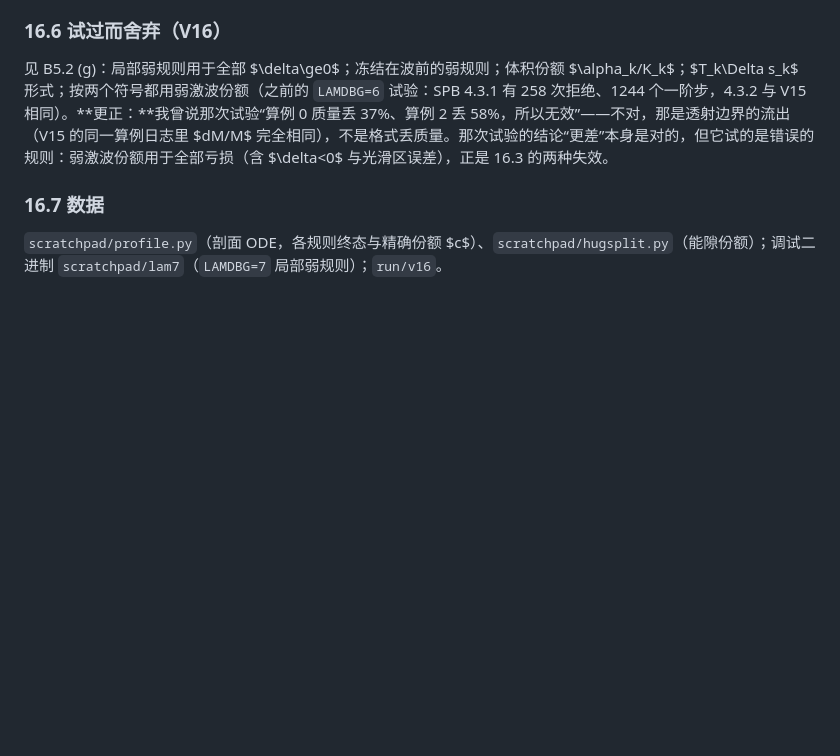
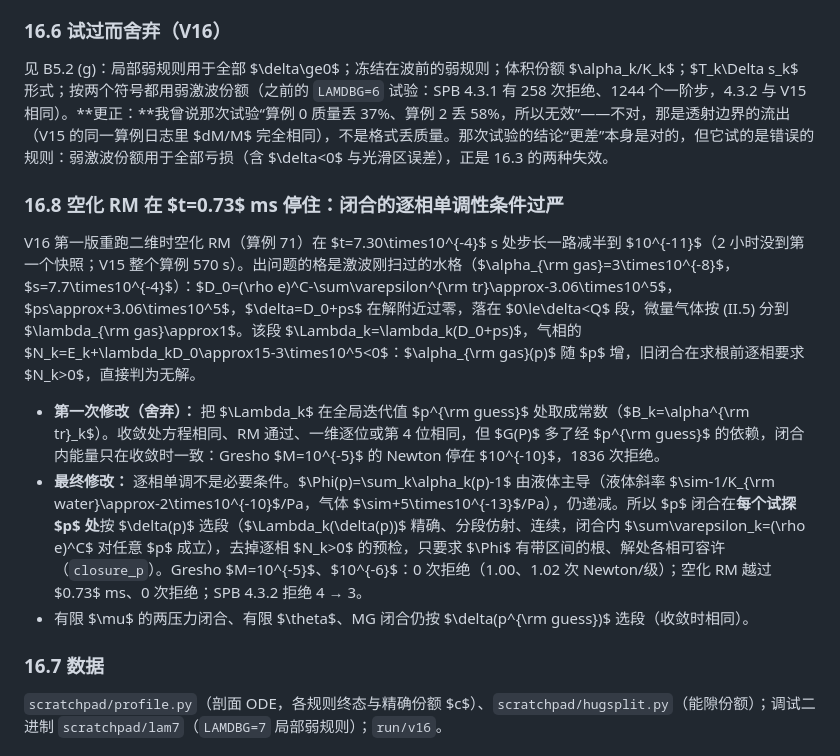
Before and after one commit to ZefengChen-Kairos/diffusionIMEX, a Markdown page: docs/devlog.md, the part around the change. Rendered like a GitHub page; blank space fills up the shorter version.

Commit message:
docs: closure fix (devlog V16 16.8, B5.2 (e), E5.0/E5.1)
Co-Authored-By: Claude Opus 5.5 <noreply@anthropic.com>
Claude-Session: https://claude.ai/code/session_01S1n65tsz3avypBq5vvRFNT

```diff
--- a/docs/devlog.md
+++ b/docs/devlog.md
@@ -1342,6 +1342,14 @@ $\lambda^{\rm II.5}_k=Q_k/Q$ 由 $\pm2$ 格模板上 $X^*$ 混合压力的极值
 
 见 B5.2 (g)：局部弱规则用于全部 $\delta\ge0$；冻结在波前的弱规则；体积份额 $\alpha_k/K_k$；$T_k\Delta s_k$ 形式；按两个符号都用弱激波份额（之前的 `LAMDBG=6` 试验：SPB 4.3.1 有 258 次拒绝、1244 个一阶步，4.3.2 与 V15 相同）。**更正：**我曾说那次试验“算例 0 质量丢 37%、算例 2 丢 58%，所以无效”——不对，那是透射边界的流出（V15 的同一算例日志里 $dM/M$ 完全相同），不是格式丢质量。那次试验的结论“更差”本身是对的，但它试的是错误的规则：弱激波份额用于全部亏损（含 $\delta<0$ 与光滑区误差），正是 16.3 的两种失效。
 
+### 16.8 空化 RM 在 $t=0.73$ ms 停住：闭合的逐相单调性条件过严
+
+V16 第一版重跑二维时空化 RM（算例 71）在 $t=7.30\times10^{-4}$ s 处步长一路减半到 $10^{-11}$（2 小时没到第一个快照；V15 整个算例 570 s）。出问题的格是激波刚扫过的水格（$\alpha_{\rm gas}=3\times10^{-8}$，$s=7.7\times10^{-4}$）：$D_0=(\rho e)^C-\sum\varepsilon^{\rm tr}\approx-3.06\times10^5$，$ps\approx+3.06\times10^5$，$\delta=D_0+ps$ 在解附近过零，落在 $0\le\delta<Q$ 段，微量气体按 (II.5) 分到 $\lambda_{\rm gas}\approx1$。该段 $\Lambda_k=\lambda_k(D_0+ps)$，气相的 $N_k=E_k+\lambda_kD_0\approx15-3\times10^5<0$：$\alpha_{\rm gas}(p)$ 随 $p$ 增，旧闭合在求根前逐相要求 $N_k>0$，直接判为无解。
+
+- **第一次修改（舍弃）：** 把 $\Lambda_k$ 在全局迭代值 $p^{\rm guess}$ 处取成常数（$B_k=\alpha^{\rm tr}_k$）。收敛处方程相同、RM 通过、一维逐位或第 4 位相同，但 $G(P)$ 多了经 $p^{\rm guess}$ 的依赖，闭合内能量只在收敛时一致：Gresho $M=10^{-5}$ 的 Newton 停在 $10^{-10}$，1836 次拒绝。
+- **最终修改：** 逐相单调不是必要条件。$\Phi(p)=\sum_k\alpha_k(p)-1$ 由液体主导（液体斜率 $\sim-1/K_{\rm water}\approx-2\times10^{-10}$/Pa，气体 $\sim+5\times10^{-13}$/Pa），仍递减。所以 $p$ 闭合在**每个试探 $p$ 处**按 $\delta(p)$ 选段（$\Lambda_k(\delta(p))$ 精确、分段仿射、连续，闭合内 $\sum\varepsilon_k=(\rho e)^C$ 对任意 $p$ 成立），去掉逐相 $N_k>0$ 的预检，只要求 $\Phi$ 有带区间的根、解处各相可容许（`closure_p`）。Gresho $M=10^{-5}$、$10^{-6}$：0 次拒绝（1.00、1.02 次 Newton/级）；空化 RM 越过 $0.73$ ms、0 次拒绝；SPB 4.3.2 拒绝 4 → 3。
+- 有限 $\mu$ 的两压力闭合、有限 $\theta$、MG 闭合仍按 $\delta(p^{\rm guess})$ 选段（收敛时相同）。
+
 ### 16.7 数据
 
 `scratchpad/profile.py`（剖面 ODE，各规则终态与精确份额 $c$）、`scratchpad/hugsplit.py`（能隙份额）；调试二进制 `scratchpad/lam7`（`LAMDBG=7` 局部弱规则）；`run/v16`。
```
Also changed, not shown: docs/derivation/B_TV_IMEX.md (+1 -1 lines), docs/derivation/E_code_path.md (+2 -2 lines).
